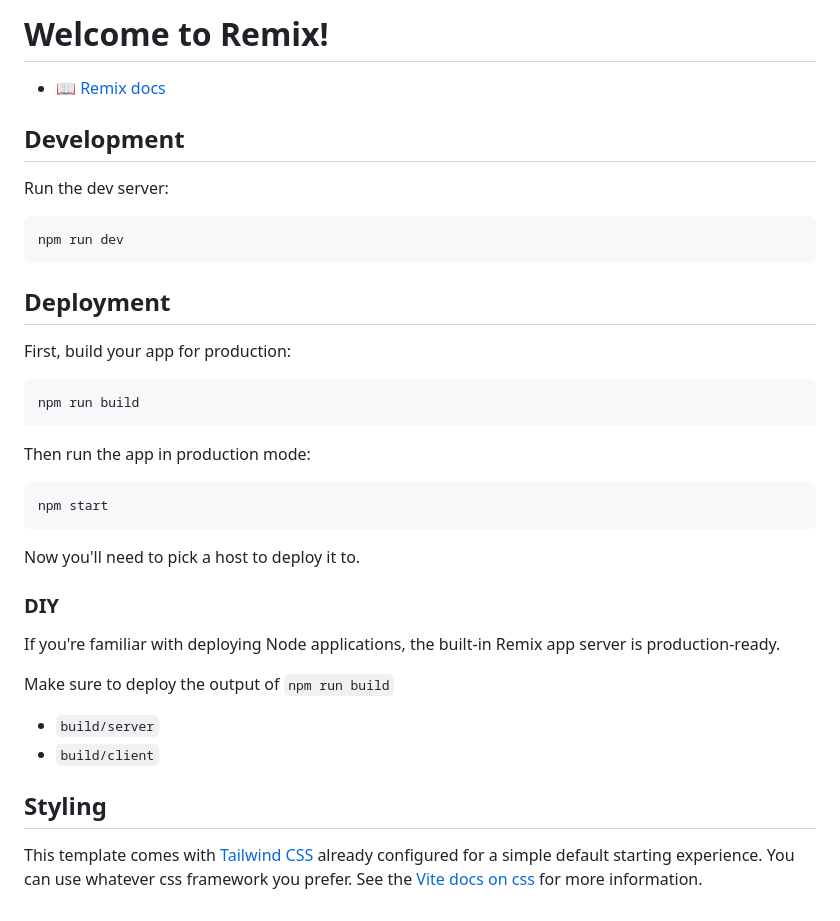
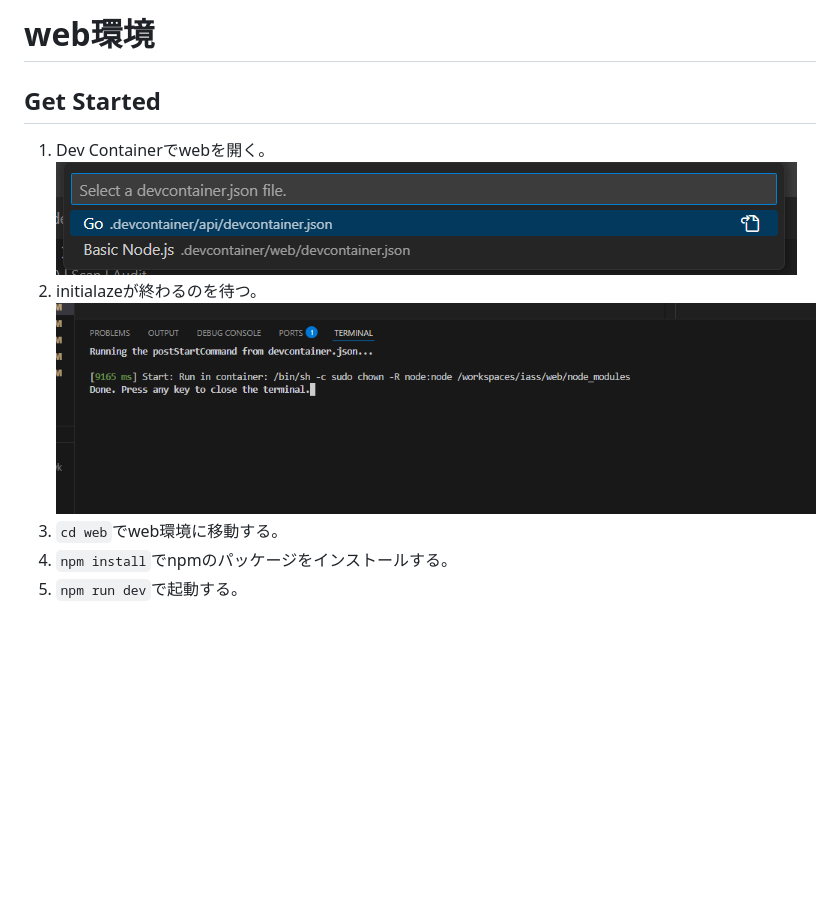
Before and after one commit to nsslums/NeoArchive, a Markdown page: web/README.md, the part around the change. GitHub-like rendering; pictures changed too: docs/img/image.png (added); blank space fills up the shorter version.

Commit message:
append web README

````diff
--- a/web/README.md
+++ b/web/README.md
@@ -1,40 +1,10 @@
-# Welcome to Remix!
+# web環境
 
-- 📖 [Remix docs](https://remix.run/docs)
-
-## Development
-
-Run the dev server:
-
-```shellscript
-npm run dev
-```
-
-## Deployment
-
-First, build your app for production:
-
-```sh
-npm run build
-```
-
-Then run the app in production mode:
-
-```sh
-npm start
-```
-
-Now you'll need to pick a host to deploy it to.
-
-### DIY
-
-If you're familiar with deploying Node applications, the built-in Remix app server is production-ready.
-
-Make sure to deploy the output of `npm run build`
-
-- `build/server`
-- `build/client`
-
-## Styling
-
-This template comes with [Tailwind CSS](https://tailwindcss.com/) already configured for a simple default starting experience. You can use whatever css framework you prefer. See the [Vite docs on css](https://vitejs.dev/guide/features.html#css) for more information.
+## Get Started
+1. Dev Containerでwebを開く。
+![dev containerの選択](../docs/img/スクリーンショット%202025-02-23%20232134.png)
+2. initialazeが終わるのを待つ。
+![postStartCommand待機](../docs/img/image.png)
+3. `cd web`でweb環境に移動する。
+3. `npm install`でnpmのパッケージをインストールする。
+4. `npm run dev`で起動する。
````
